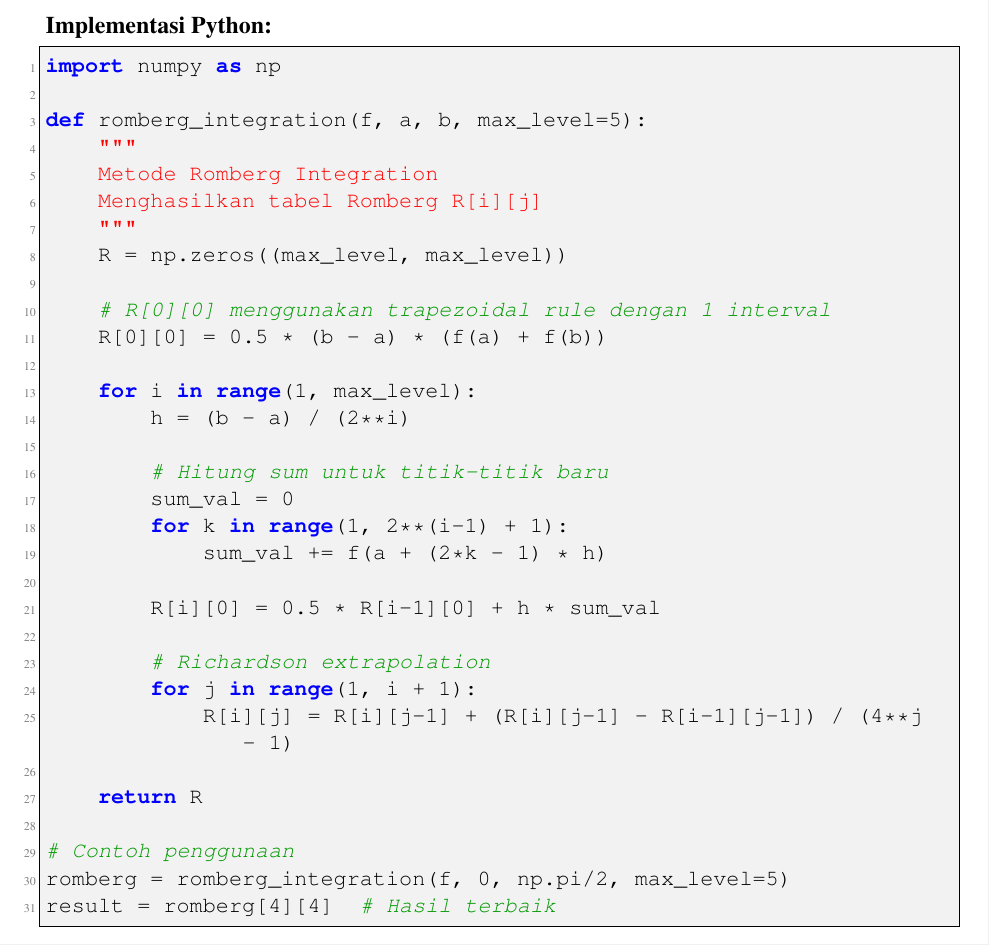
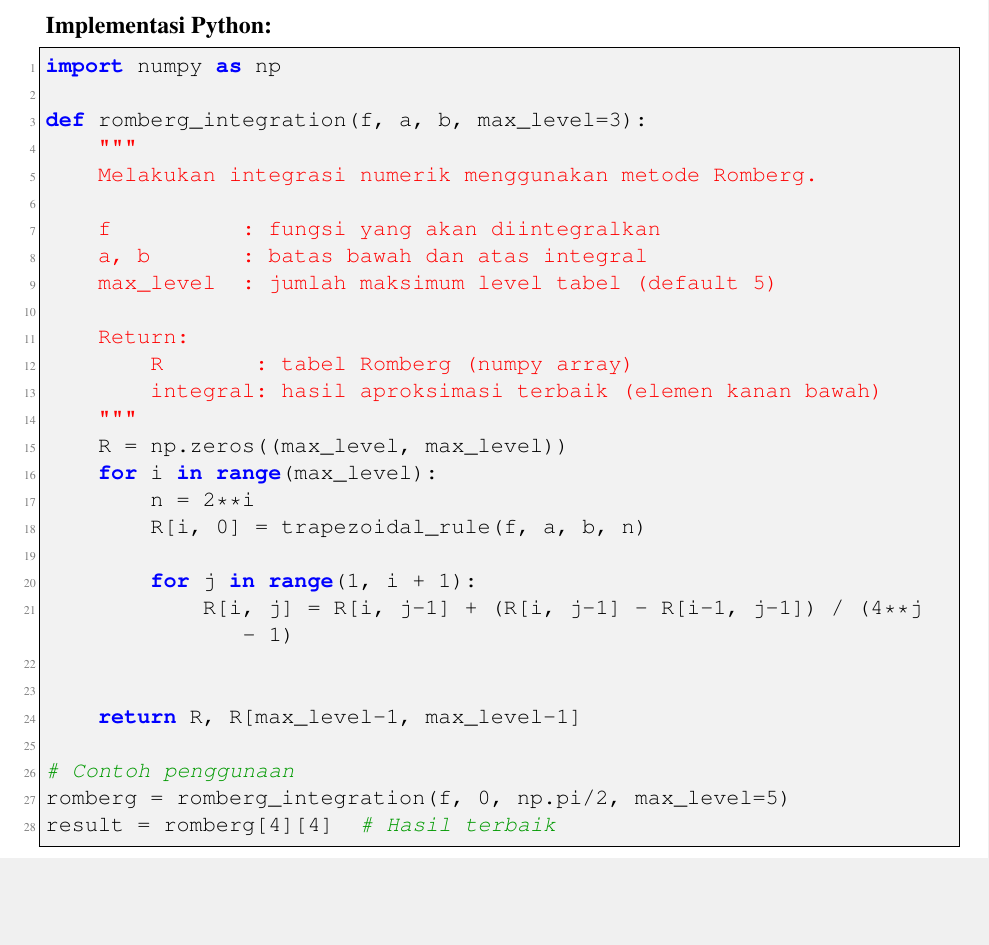
Before and after one commit to AnthonyS051105/integrasi-numerik, a LaTeX document (LaporanMetnum.tex): part of page 5 of 20, cut so that both start at the same text, the shorter picture padded with empty space. Compiled offline with pdfLaTeX.

Commit message:
mengganti kode contoh romberg

```diff
--- a/LaporanMetnum.tex
+++ b/LaporanMetnum.tex
@@ -292,31 +292,28 @@ Output: matriks R
 \begin{lstlisting}
 import numpy as np
 
-def romberg_integration(f, a, b, max_level=5):
+def romberg_integration(f, a, b, max_level=3):
     """
-    Metode Romberg Integration
-    Menghasilkan tabel Romberg R[i][j]
+    Melakukan integrasi numerik menggunakan metode Romberg.
+
+    f          : fungsi yang akan diintegralkan
+    a, b       : batas bawah dan atas integral
+    max_level  : jumlah maksimum level tabel (default 5)
+
+    Return:
+        R       : tabel Romberg (numpy array)
+        integral: hasil aproksimasi terbaik (elemen kanan bawah)
     """
     R = np.zeros((max_level, max_level))
+    for i in range(max_level):
+        n = 2**i
+        R[i, 0] = trapezoidal_rule(f, a, b, n)
 
-    # R[0][0] menggunakan trapezoidal rule dengan 1 interval
-    R[0][0] = 0.5 * (b - a) * (f(a) + f(b))
+        for j in range(1, i + 1):
+            R[i, j] = R[i, j-1] + (R[i, j-1] - R[i-1, j-1]) / (4**j - 1)
 
-    for i in range(1, max_level):
-        h = (b - a) / (2**i)
 
-        # Hitung sum untuk titik-titik baru
-        sum_val = 0
-        for k in range(1, 2**(i-1) + 1):
-            sum_val += f(a + (2*k - 1) * h)
-
-        R[i][0] = 0.5 * R[i-1][0] + h * sum_val
-
-        # Richardson extrapolation
-        for j in range(1, i + 1):
-            R[i][j] = R[i][j-1] + (R[i][j-1] - R[i-1][j-1]) / (4**j - 1)
-
-    return R
+    return R, R[max_level-1, max_level-1]
 
 # Contoh penggunaan
 romberg = romberg_integration(f, 0, np.pi/2, max_level=5)
```
Also changed, not shown: LaporanMetnum.pdf, 5 other files.
